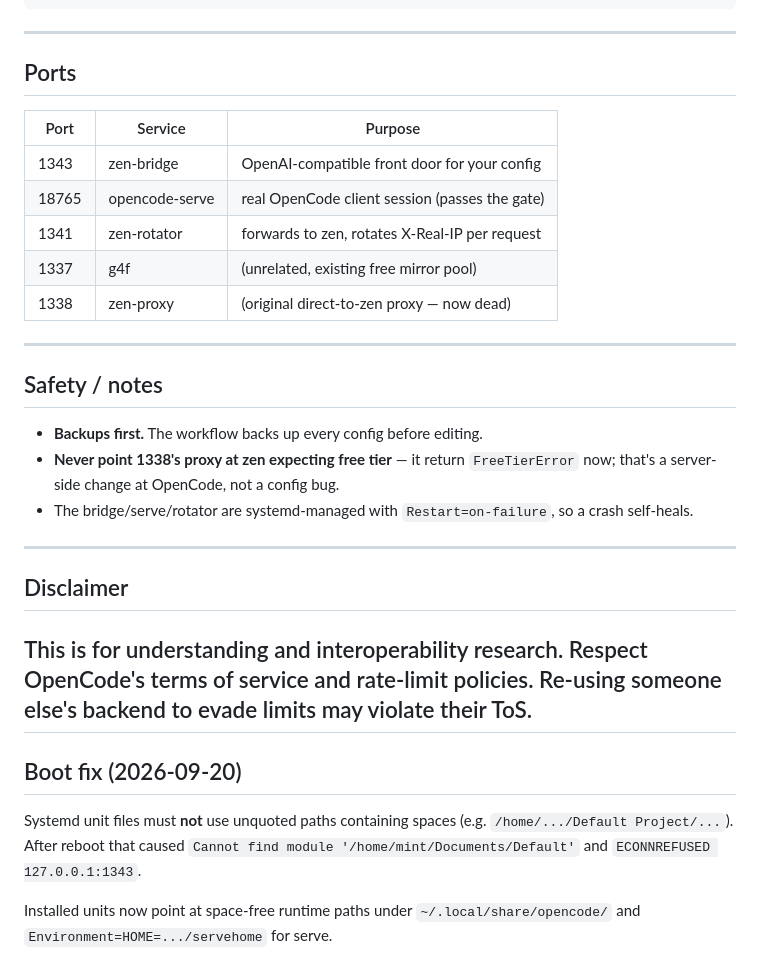
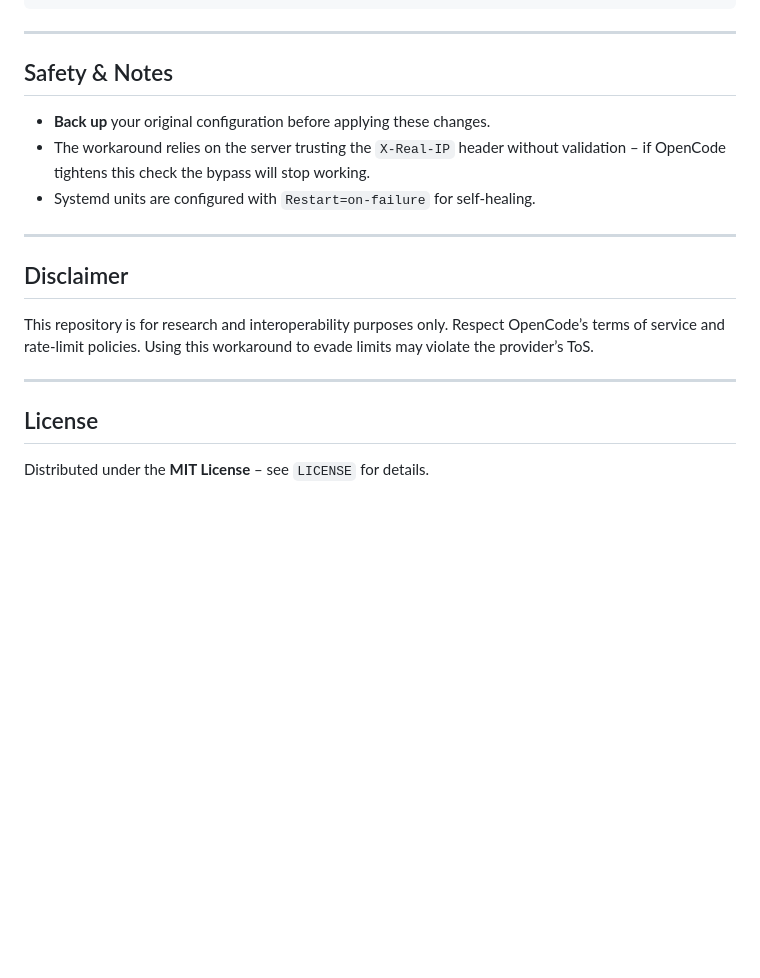
Before and after one commit to NurMohammadDuari/opencode-loophole, a Markdown page: README.md, the part around one of its changes. Drawn GitHub-style; blank space fills up the shorter version.

```diff
--- a/README.md
+++ b/README.md
@@ -158,41 +103,17 @@ curl -s -X POST http://127.0.0.1:1343/v1/chat/completions \
 
 ---
 
-## Ports
-
-| Port | Service        | Purpose                                        |
-|------|----------------|-----------------------------------------------|
-| 1343 | zen-bridge     | OpenAI-compatible front door for your config   |
-| 18765| opencode-serve | real OpenCode client session (passes the gate) |
-| 1341 | zen-rotator    | forwards to zen, rotates X-Real-IP per request |
-| 1337 | g4f            | (unrelated, existing free mirror pool)         |
-| 1338 | zen-proxy      | (original direct-to-zen proxy — now dead)     |
-
----
-
-## Safety / notes
-
-- **Backups first.** The workflow backs up every config before editing.
-- **Never point 1338's proxy at zen expecting free tier** — it return `FreeTierError`
-  now; that's a server-side change at OpenCode, not a config bug.
-- The bridge/serve/rotator are systemd-managed with `Restart=on-failure`, so a
-  crash self-heals.
+## Safety & Notes
+* **Back up** your original configuration before applying these changes.
+* The workaround relies on the server trusting the `X‑Real‑IP` header without validation – if OpenCode tightens this check the bypass will stop working.
+* Systemd units are configured with `Restart=on‑failure` for self‑healing.
 
 ---
 
 ## Disclaimer
+This repository is for research and interoperability purposes only. Respect OpenCode’s terms of service and rate‑limit policies. Using this workaround to evade limits may violate the provider’s ToS.
 
-This is for understanding and interoperability research. Respect OpenCode's
-terms of service and rate-limit policies. Re-using someone else's backend to
-evade limits may violate their ToS.
 ---
 
-## Boot fix (2026-09-20)
-
-Systemd unit files must **not** use unquoted paths containing spaces
-(e.g. `/home/.../Default Project/...`). After reboot that caused
-`Cannot find module '/home/mint/Documents/Default'` and
-`ECONNREFUSED 127.0.0.1:1343`.
-
-Installed units now point at space-free runtime paths under
-`~/.local/share/opencode/` and `Environment=HOME=.../servehome` for serve.
+## License
+Distributed under the **MIT License** – see `LICENSE` for details.
```
Also changed, not shown: other parts of README.md (+58 -113 lines).
